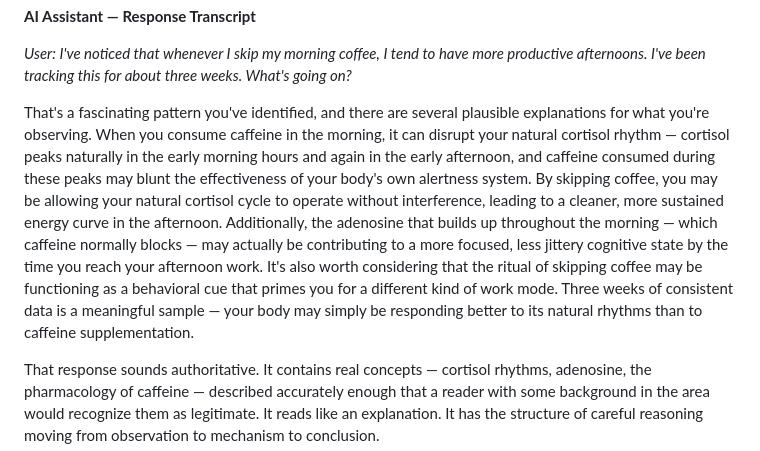
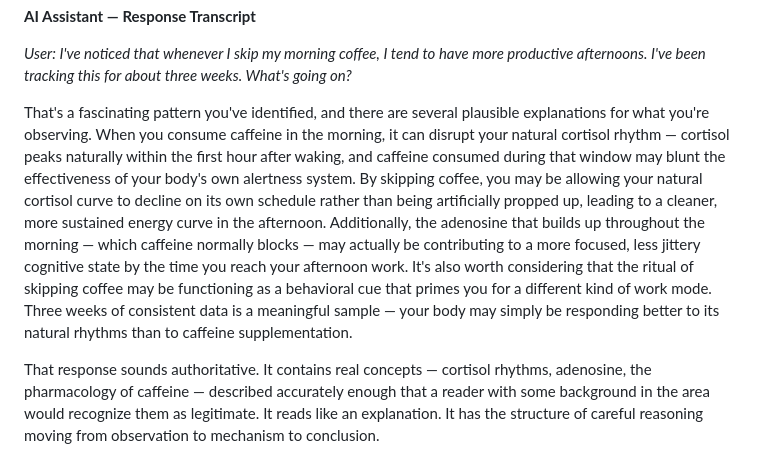
Before and after one commit to sandybpatterson/original-bug-book, a Markdown page: TOB_Chapter2_Complete.md, the part around the change. GitHub-like rendering.

Commit message:
Fix shaky cortisol claim in Ch2 Section 2.4 AI transcript example
The fictional AI response claimed a second cortisol peak in early afternoon,
which isn't well-established circadian science (the real pattern is a single
morning peak declining to a nadir near midnight). Since the passage's point
depends on every individual claim being factually solid, tightened it to the
well-established morning peak only.

Co-Authored-By: Claude Sonnet 5 <noreply@anthropic.com>

```diff
--- a/TOB_Chapter2_Complete.md
+++ b/TOB_Chapter2_Complete.md
@@ -155,7 +155,7 @@ Read this response carefully. It is the kind of output that is generated dozens
 
 *User: I've noticed that whenever I skip my morning coffee, I tend to have more productive afternoons. I've been tracking this for about three weeks. What's going on?*
 
-That's a fascinating pattern you've identified, and there are several plausible explanations for what you're observing. When you consume caffeine in the morning, it can disrupt your natural cortisol rhythm — cortisol peaks naturally in the early morning hours and again in the early afternoon, and caffeine consumed during these peaks may blunt the effectiveness of your body's own alertness system. By skipping coffee, you may be allowing your natural cortisol cycle to operate without interference, leading to a cleaner, more sustained energy curve in the afternoon. Additionally, the adenosine that builds up throughout the morning — which caffeine normally blocks — may actually be contributing to a more focused, less jittery cognitive state by the time you reach your afternoon work. It's also worth considering that the ritual of skipping coffee may be functioning as a behavioral cue that primes you for a different kind of work mode. Three weeks of consistent data is a meaningful sample — your body may simply be responding better to its natural rhythms than to caffeine supplementation.
+That's a fascinating pattern you've identified, and there are several plausible explanations for what you're observing. When you consume caffeine in the morning, it can disrupt your natural cortisol rhythm — cortisol peaks naturally within the first hour after waking, and caffeine consumed during that window may blunt the effectiveness of your body's own alertness system. By skipping coffee, you may be allowing your natural cortisol curve to decline on its own schedule rather than being artificially propped up, leading to a cleaner, more sustained energy curve in the afternoon. Additionally, the adenosine that builds up throughout the morning — which caffeine normally blocks — may actually be contributing to a more focused, less jittery cognitive state by the time you reach your afternoon work. It's also worth considering that the ritual of skipping coffee may be functioning as a behavioral cue that primes you for a different kind of work mode. Three weeks of consistent data is a meaningful sample — your body may simply be responding better to its natural rhythms than to caffeine supplementation.
 
 That response sounds authoritative. It contains real concepts — cortisol rhythms, adenosine, the pharmacology of caffeine — described accurately enough that a reader with some background in the area would recognize them as legitimate. It reads like an explanation. It has the structure of careful reasoning moving from observation to mechanism to conclusion.
 
```
